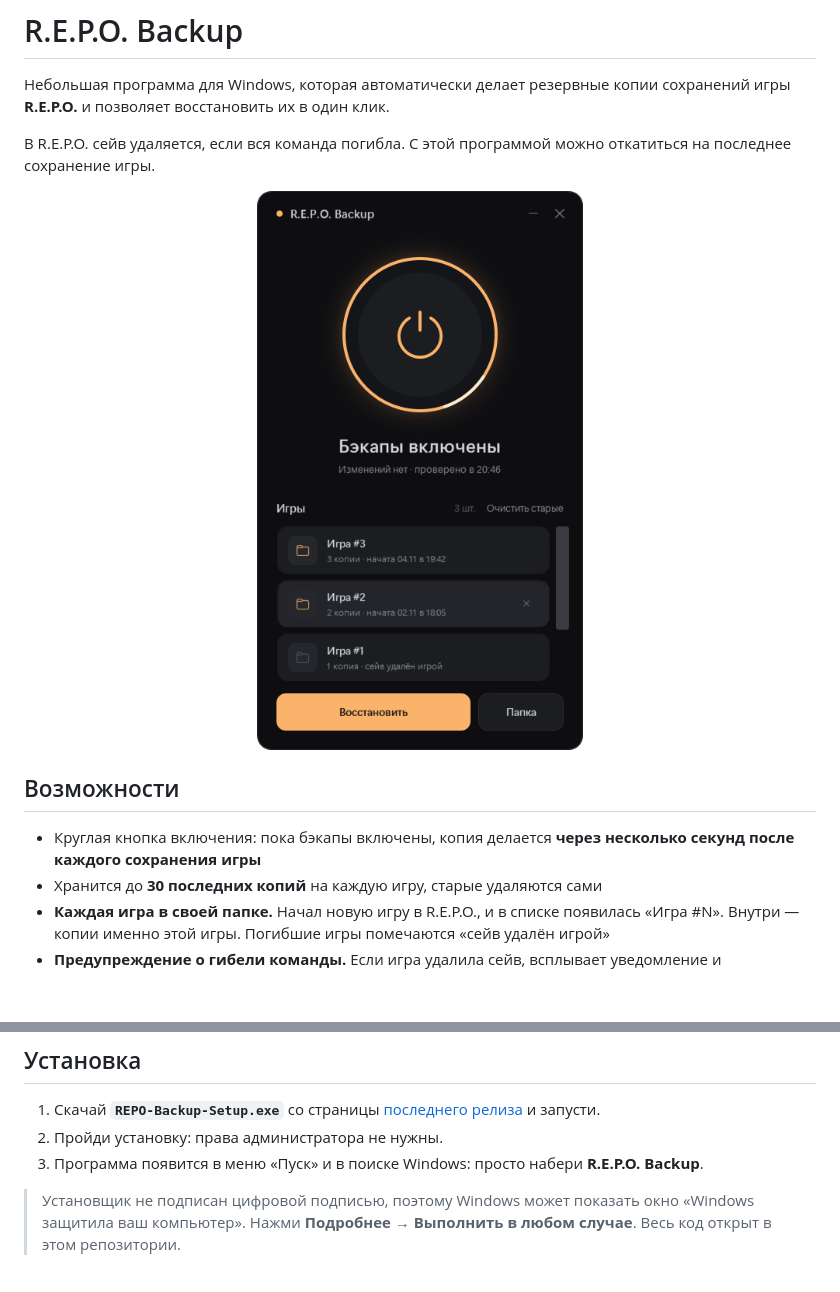
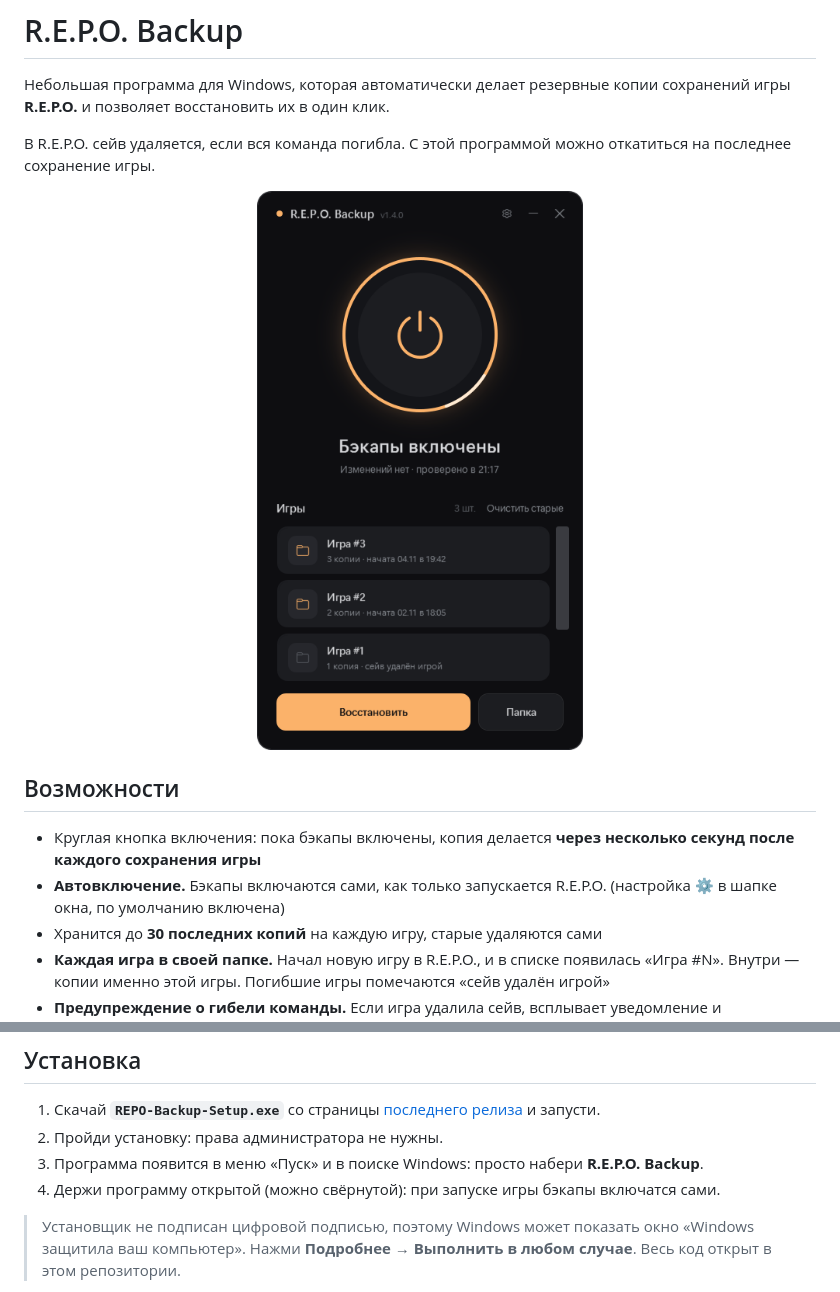
Before and after one commit to TiSkill/repo-backup, a Markdown page: README.md, 2 parts joined by grey strips. Drawn GitHub-style; pictures changed too: docs/screenshot.png; blank space fills up the shorter version.

Commit message:
Настройки и автовключение бэкапов при запуске игры
- Кнопка ⚙ в шапке открывает панель настроек с переключателем
  «Включать бэкапы при запуске игры» (по умолчанию включён)
- Настройки хранятся в settings.json рядом с программой; установщик
  удаляет его при деинсталляции
- Раз в 3 секунды ловится момент запуска REPO.exe: если настройка
  включена, бэкапы включаются сами (+ уведомление, если окно не активно).
  Ручное выключение во время игры уважается до следующего запуска игры
- Версия 1.4.0

```diff
--- a/README.md
+++ b/README.md
@@ -9,6 +9,7 @@
 ## Возможности
 
 - Круглая кнопка включения: пока бэкапы включены, копия делается **через несколько секунд после каждого сохранения игры**
+- **Автовключение.** Бэкапы включаются сами, как только запускается R.E.P.O. (настройка ⚙ в шапке окна, по умолчанию включена)
 - Хранится до **30 последних копий** на каждую игру, старые удаляются сами
 - **Каждая игра в своей папке.** Начал новую игру в R.E.P.O., и в списке появилась «Игра #N». Внутри — копии именно этой игры. Погибшие игры помечаются «сейв удалён игрой»
 - **Предупреждение о гибели команды.** Если игра удалила сейв, всплывает уведомление и предложение восстановить последнюю копию. Если R.E.P.O. ещё запущена, сейв восстановится сам, как только ты выйдешь из игры
@@ -23,6 +24,7 @@
 1. Скачай **`REPO-Backup-Setup.exe`** со страницы [последнего релиза](https://github.com/TiSkill/repo-backup/releases/latest) и запусти.
 2. Пройди установку: права администратора не нужны.
 3. Программа появится в меню «Пуск» и в поиске Windows: просто набери **R.E.P.O. Backup**.
+4. Держи программу открытой (можно свёрнутой): при запуске игры бэкапы включатся сами.
 
 > Установщик не подписан цифровой подписью, поэтому Windows может показать окно «Windows защитила ваш компьютер». Нажми **Подробнее → Выполнить в любом случае**. Весь код открыт в этом репозитории.
 
```
Also changed, not shown: 3 other files.
